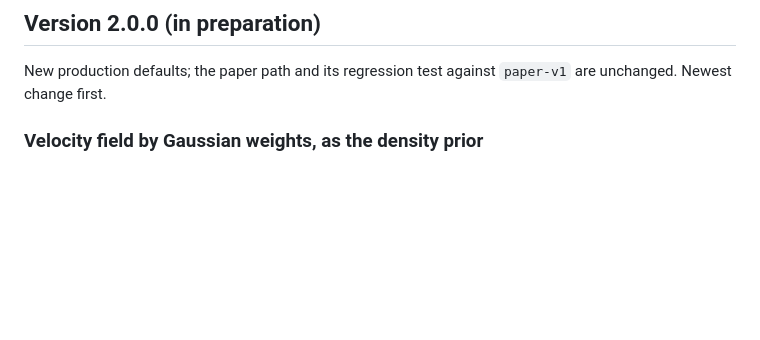
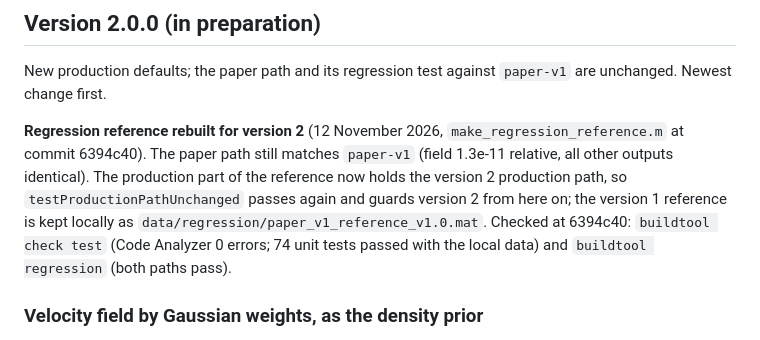
Before and after one commit to birdmigrationmap/BMM-4D, a Markdown page: MIGRATION.md, the part around the change. Drawn GitHub-style; blank space fills up the shorter version.

Commit message:
Regression reference rebuilt for version 2
The production part of the local regression reference now holds the v2
production path; the paper path still matches paper-v1 (1.3e-11).
Checks: buildtool check test and buildtool regression pass.

Co-Authored-By: Claude Opus 5.5 <noreply@anthropic.com>

```diff
--- a/MIGRATION.md
+++ b/MIGRATION.md
@@ -5,6 +5,8 @@ What moved, changed or was removed since tag `paper-v1`, step by step. Use it to
 ## Version 2.0.0 (in preparation)
 
 New production defaults; the paper path and its regression test against `paper-v1` are unchanged. Newest change first.
+
+**Regression reference rebuilt for version 2** (12 November 2026, `make_regression_reference.m` at commit 6394c40). The paper path still matches `paper-v1` (field 1.3e-11 relative, all other outputs identical). The production part of the reference now holds the version 2 production path, so `testProductionPathUnchanged` passes again and guards version 2 from here on; the version 1 reference is kept locally as `data/regression/paper_v1_reference_v1.0.mat`. Checked at 6394c40: `buildtool check test` (Code Analyzer 0 errors; 74 unit tests passed with the local data) and `buildtool regression` (both paths pass).
 
 ### Velocity field by Gaussian weights, as the density prior
 
```
